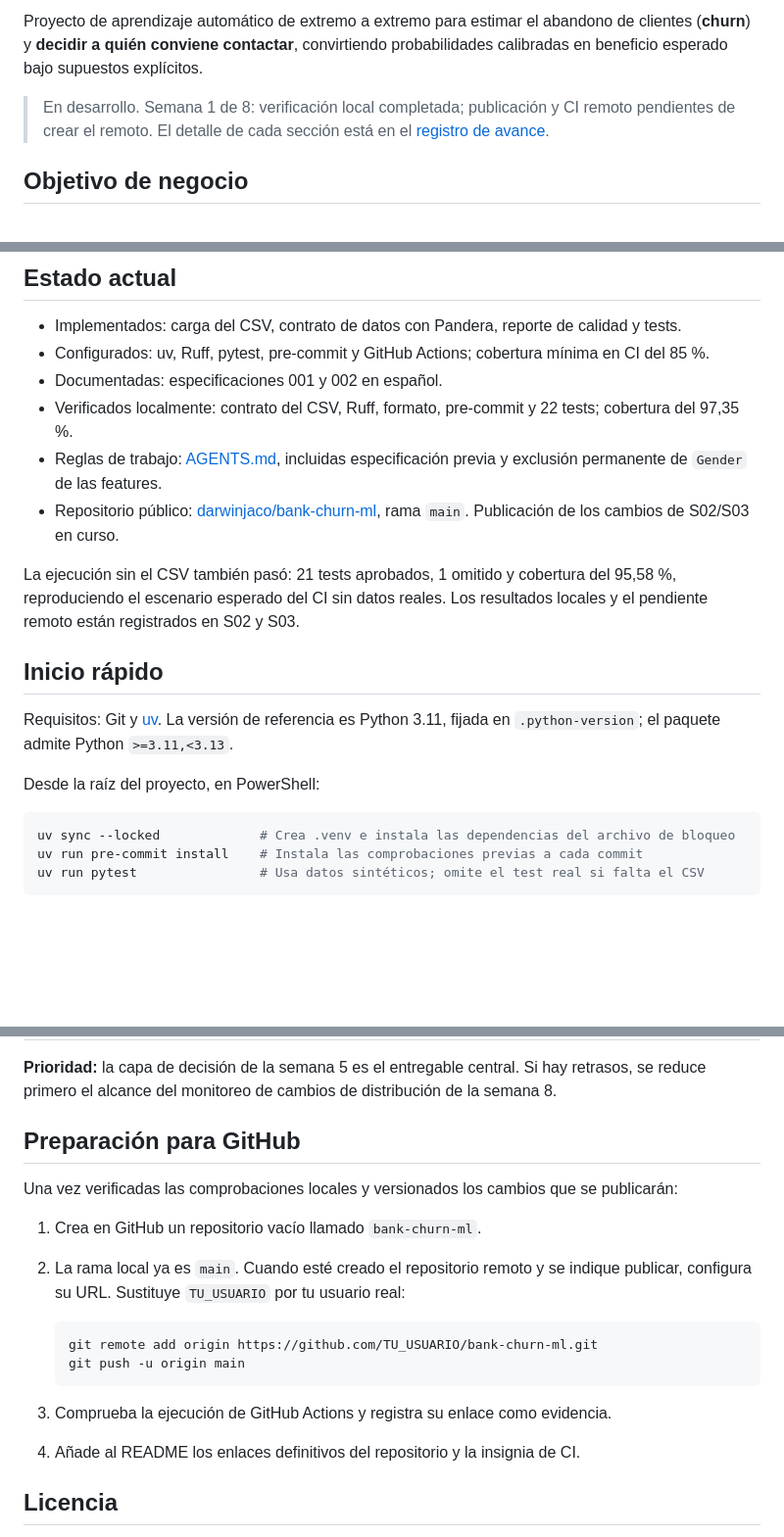
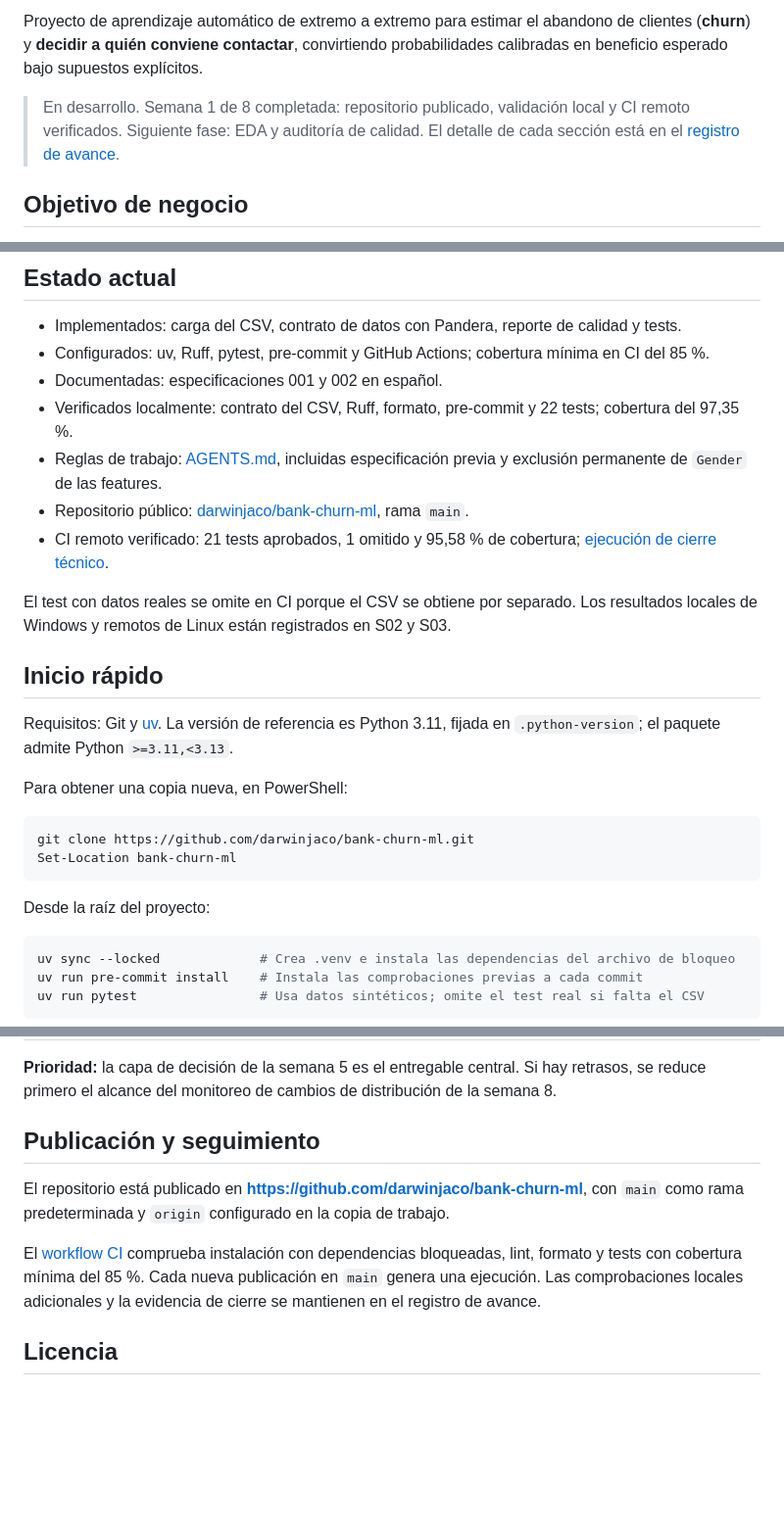
Before and after one commit to darwinjaco/bank-churn-ml, a Markdown page: README.md, 3 parts joined by grey strips. Shown at 98% size. GitHub-like rendering; blank space fills up the shorter version.

Commit message:
docs: close week 1 with remote CI evidence

````diff
--- a/README.md
+++ b/README.md
@@ -2,7 +4,7 @@
 
 Proyecto de aprendizaje automático de extremo a extremo para estimar el abandono de clientes (**churn**) y **decidir a quién conviene contactar**, convirtiendo probabilidades calibradas en beneficio esperado bajo supuestos explícitos.
 
-> En desarrollo. Semana 1 de 8: verificación local completada; publicación y CI remoto pendientes de crear el remoto. El detalle de cada sección está en el [registro de avance](docs/registro-avance.md).
+> En desarrollo. Semana 1 de 8 completada: repositorio publicado, validación local y CI remoto verificados. Siguiente fase: EDA y auditoría de calidad. El detalle de cada sección está en el [registro de avance](docs/registro-avance.md).
 
 ## Objetivo de negocio
 
@@ -17,15 +19,23 @@ El dataset no contiene ingresos del banco, valor de vida del cliente (CLV), cost
 - Documentadas: especificaciones 001 y 002 en español.
 - Verificados localmente: contrato del CSV, Ruff, formato, pre-commit y 22 tests; cobertura del 97,35 %.
 - Reglas de trabajo: [AGENTS.md](AGENTS.md), incluidas especificación previa y exclusión permanente de `Gender` de las features.
-- Repositorio público: [darwinjaco/bank-churn-ml](https://github.com/darwinjaco/bank-churn-ml), rama `main`. Publicación de los cambios de S02/S03 en curso.
+- Repositorio público: [darwinjaco/bank-churn-ml](https://github.com/darwinjaco/bank-churn-ml), rama `main`.
+- CI remoto verificado: 21 tests aprobados, 1 omitido y 95,58 % de cobertura; [ejecución de cierre técnico](https://github.com/darwinjaco/bank-churn-ml/actions/runs/37419500890).
 
-La ejecución sin el CSV también pasó: 21 tests aprobados, 1 omitido y cobertura del 95,58 %, reproduciendo el escenario esperado del CI sin datos reales. Los resultados locales y el pendiente remoto están registrados en S02 y S03.
+El test con datos reales se omite en CI porque el CSV se obtiene por separado. Los resultados locales de Windows y remotos de Linux están registrados en S02 y S03.
 
 ## Inicio rápido
 
 Requisitos: Git y [uv](https://docs.astral.sh/uv/). La versión de referencia es Python 3.11, fijada en `.python-version`; el paquete admite Python `>=3.11,<3.13`.
 
-Desde la raíz del proyecto, en PowerShell:
+Para obtener una copia nueva, en PowerShell:
+
+```powershell
+git clone https://github.com/darwinjaco/bank-churn-ml.git
+Set-Location bank-churn-ml
+```
+
+Desde la raíz del proyecto:
 
 ```powershell
 uv sync --locked             # Crea .venv e instala las dependencias del archivo de bloqueo
@@ -124,20 +134,11 @@ Plan del **5 de octubre al 29 de noviembre de 2026**, con unas **8 horas por sem
 
 **Prioridad:** la capa de decisión de la semana 5 es el entregable central. Si hay retrasos, se reduce primero el alcance del monitoreo de cambios de distribución de la semana 8.
 
-## Preparación para GitHub
+## Publicación y seguimiento
 
-Una vez verificadas las comprobaciones locales y versionados los cambios que se publicarán:
+El repositorio está publicado en **https://github.com/darwinjaco/bank-churn-ml**, con `main` como rama predeterminada y `origin` configurado en la copia de trabajo.
 
-1. Crea en GitHub un repositorio vacío llamado `bank-churn-ml`.
-2. La rama local ya es `main`. Cuando esté creado el repositorio remoto y se indique publicar, configura su URL. Sustituye `TU_USUARIO` por tu usuario real:
-
-   ```powershell
-   git remote add origin https://github.com/TU_USUARIO/bank-churn-ml.git
-   git push -u origin main
-   ```
-
-3. Comprueba la ejecución de GitHub Actions y registra su enlace como evidencia.
-4. Añade al README los enlaces definitivos del repositorio y la insignia de CI.
+El [workflow CI](https://github.com/darwinjaco/bank-churn-ml/actions/workflows/ci.yml) comprueba instalación con dependencias bloqueadas, lint, formato y tests con cobertura mínima del 85 %. Cada nueva publicación en `main` genera una ejecución. Las comprobaciones locales adicionales y la evidencia de cierre se mantienen en el registro de avance.
 
 ## Licencia
 
````
Also changed, not shown: other parts of README.md (+3 -1 lines), docs/registro-avance.md (+27 -15 lines), specs/001-overview-and-data-contract.md (+3 -3 lines).
